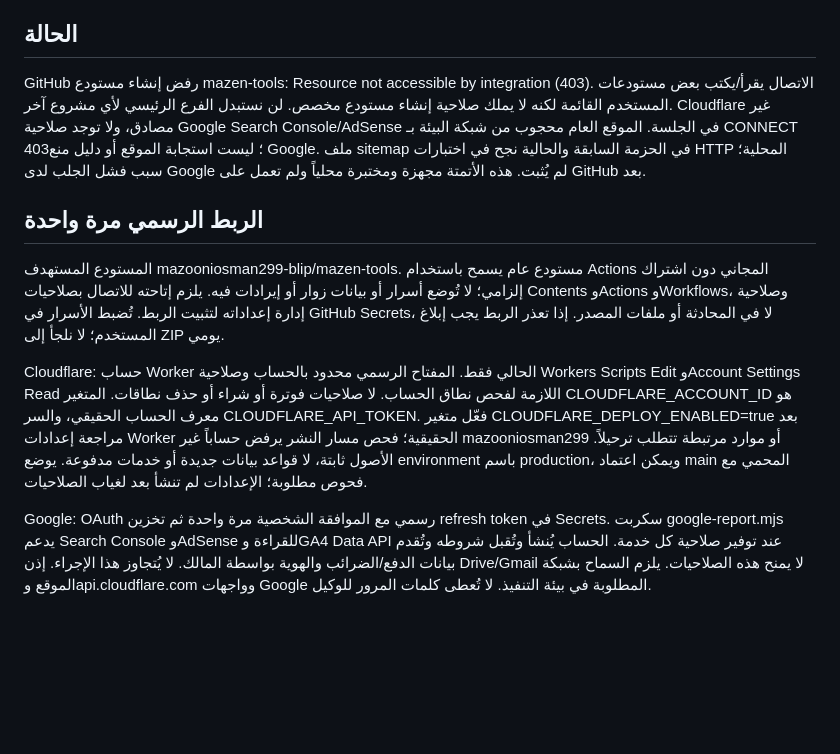
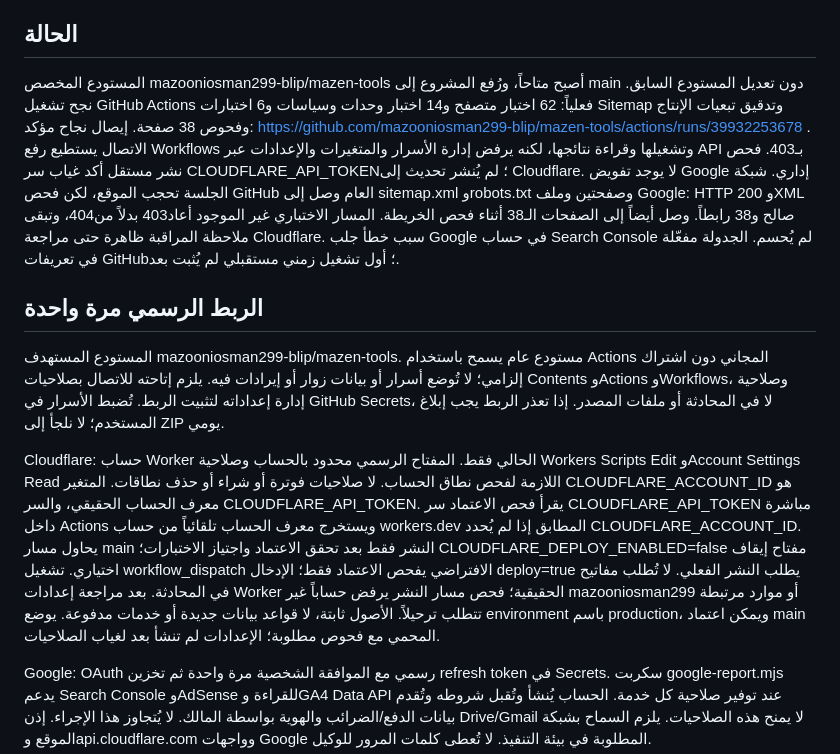
Before and after one commit to mazooniosman299-blip/mazen-tools, a Markdown page: AUTOMATION-ar.md, the part around the change. Drawn GitHub-style; blank space fills up the shorter version.

Commit message:
Record successful GitHub CI and exact remaining deployment authorization

```diff
--- a/AUTOMATION-ar.md
+++ b/AUTOMATION-ar.md
@@ -3,12 +3,12 @@
 هذه نسخة نفس المشروع وWorker الحالي mazentoolsfree. لا تنشئ موقعاً بديلاً ولا تغيّر الرابط. السجلات تميز اختبار الحزمة محلياً عن التحقق العام، وإرسال sitemap عن جلبها وفهرسة الصفحات، وتقديرات أرباح الحساب عن دخل الموقع المؤكد.
 
 ## الحالة
-GitHub رفض إنشاء مستودع mazen-tools: Resource not accessible by integration (403). الاتصال يقرأ/يكتب بعض مستودعات المستخدم القائمة لكنه لا يملك صلاحية إنشاء مستودع مخصص. لن نستبدل الفرع الرئيسي لأي مشروع آخر. Cloudflare غير مصادق، ولا توجد صلاحية Google Search Console/AdSense في الجلسة. الموقع العام محجوب من شبكة البيئة بـ CONNECT 403؛ ليست استجابة الموقع أو دليل منع Google. ملف sitemap في الحزمة السابقة والحالية نجح في اختبارات HTTP المحلية؛ سبب فشل الجلب لدى Google لم يُثبت. هذه الأتمتة مجهزة ومختبرة محلياً ولم تعمل على GitHub بعد.
+المستودع المخصص mazooniosman299-blip/mazen-tools أصبح متاحاً، ورُفع المشروع إلى main دون تعديل المستودع السابق. نجح تشغيل GitHub Actions فعلياً: 62 اختبار متصفح و14 اختبار وحدات وسياسات و6 اختبارات Sitemap وتدقيق تبعيات الإنتاج وفحوص 38 صفحة. إيصال نجاح مؤكد: https://github.com/mazooniosman299-blip/mazen-tools/actions/runs/39932253678 . الاتصال يستطيع رفع Workflows وتشغيلها وقراءة نتائجها، لكنه يرفض إدارة الأسرار والمتغيرات والإعدادات عبر API بـ403. فحص نشر مستقل أكد غياب سر CLOUDFLARE_API_TOKEN؛ لم يُنشر تحديث إلى Cloudflare. لا يوجد تفويض Google إداري. شبكة الجلسة تحجب الموقع، لكن فحص GitHub العام وصل إلى sitemap.xml وrobots.txt وصفحتين وملف Google: HTTP 200 وXML صالح و38 رابطاً. وصل أيضاً إلى الصفحات الـ38 أثناء فحص الخريطة. المسار الاختباري غير الموجود أعاد403 بدلاً من404، وتبقى ملاحظة المراقبة ظاهرة حتى مراجعة Cloudflare. سبب خطأ جلب Google في حساب Search Console لم يُحسم. الجدولة مفعّلة في تعريفات GitHub؛ أول تشغيل زمني مستقبلي لم يُثبت بعد.
 
 ## الربط الرسمي مرة واحدة
 المستودع المستهدف mazooniosman299-blip/mazen-tools. مستودع عام يسمح باستخدام Actions المجاني دون اشتراك إلزامي؛ لا تُوضع أسرار أو بيانات زوار أو إيرادات فيه. يلزم إتاحته للاتصال بصلاحيات Contents وActions وWorkflows، وصلاحية إدارة إعداداته لتثبيت الربط. تُضبط الأسرار في GitHub Secrets، لا في المحادثة أو ملفات المصدر. إذا تعذر الربط يجب إبلاغ المستخدم؛ لا نلجأ إلى ZIP يومي.
 
-Cloudflare: حساب Worker الحالي فقط. المفتاح الرسمي محدود بالحساب وصلاحية Workers Scripts Edit وAccount Settings Read اللازمة لفحص نطاق الحساب. لا صلاحيات فوترة أو شراء أو حذف نطاقات. المتغير CLOUDFLARE_ACCOUNT_ID هو معرف الحساب الحقيقي، والسر CLOUDFLARE_API_TOKEN. فعّل متغير CLOUDFLARE_DEPLOY_ENABLED=true بعد مراجعة إعدادات Worker الحقيقية؛ فحص مسار النشر يرفض حساباً غير mazooniosman299 أو موارد مرتبطة تتطلب ترحيلاً. الأصول ثابتة، لا قواعد بيانات جديدة أو خدمات مدفوعة. يوضع environment باسم production، ويمكن اعتماد main المحمي مع فحوص مطلوبة؛ الإعدادات لم تنشأ بعد لغياب الصلاحيات.
+Cloudflare: حساب Worker الحالي فقط. المفتاح الرسمي محدود بالحساب وصلاحية Workers Scripts Edit وAccount Settings Read اللازمة لفحص نطاق الحساب. لا صلاحيات فوترة أو شراء أو حذف نطاقات. المتغير CLOUDFLARE_ACCOUNT_ID هو معرف الحساب الحقيقي، والسر CLOUDFLARE_API_TOKEN. يقرأ فحص الاعتماد سر CLOUDFLARE_API_TOKEN مباشرة داخل Actions ويستخرج معرف الحساب تلقائياً من حساب workers.dev المطابق إذا لم يُحدد CLOUDFLARE_ACCOUNT_ID. يحاول مسار main النشر فقط بعد تحقق الاعتماد واجتياز الاختبارات؛ CLOUDFLARE_DEPLOY_ENABLED=false مفتاح إيقاف اختياري. تشغيل workflow_dispatch الافتراضي يفحص الاعتماد فقط؛ الإدخال deploy=true يطلب النشر الفعلي. لا تُطلب مفاتيح في المحادثة. بعد مراجعة إعدادات Worker الحقيقية؛ فحص مسار النشر يرفض حساباً غير mazooniosman299 أو موارد مرتبطة تتطلب ترحيلاً. الأصول ثابتة، لا قواعد بيانات جديدة أو خدمات مدفوعة. يوضع environment باسم production، ويمكن اعتماد main المحمي مع فحوص مطلوبة؛ الإعدادات لم تنشأ بعد لغياب الصلاحيات.
 
 Google: OAuth رسمي مع الموافقة الشخصية مرة واحدة ثم تخزين refresh token في Secrets. سكربت google-report.mjs يدعم Search Console وAdSense للقراءة وGA4 Data API عند توفير صلاحية كل خدمة. الحساب يُنشأ وتُقبل شروطه وتُقدم بيانات الدفع/الضرائب والهوية بواسطة المالك. لا يُتجاوز هذا الإجراء. إذن Drive/Gmail لا يمنح هذه الصلاحيات. يلزم السماح بشبكة الموقع وapi.cloudflare.com وواجهات Google المطلوبة في بيئة التنفيذ. لا تُعطى كلمات المرور للوكيل.
 
```
